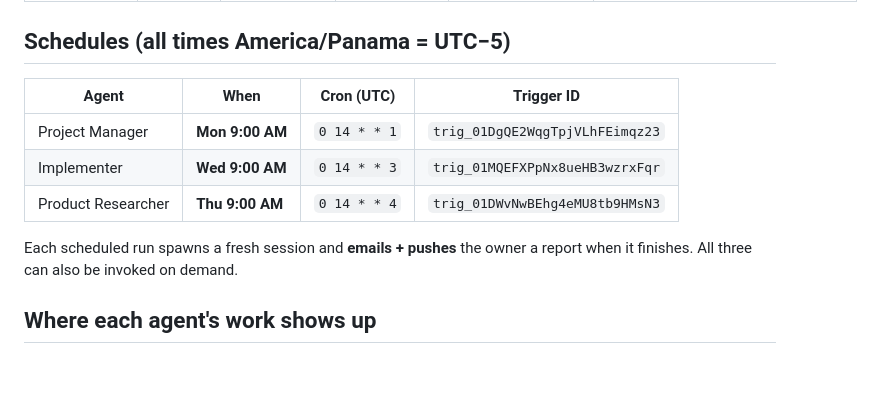
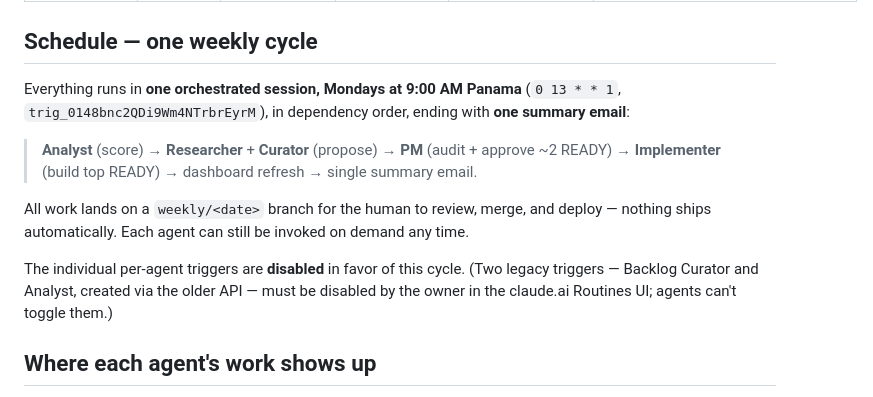
Before and after one commit to pazarman/little-explorer, a Markdown page: docs/AGENTS.md, the part around the change. GitHub-like rendering; blank space fills up the shorter version.

```diff
--- a/docs/AGENTS.md
+++ b/docs/AGENTS.md
@@ -24,16 +24,20 @@ Researcher + Curator ──propose──▶ Backlog ──vet & approve ~2/wk─
 | **Backlog Curator** | — | Proposes new game ideas into the backlog (existing automation) | No | No | (existing) |
 | **You (human)** | — | Review, mark items `READY`, merge to `main`, deploy | — | **Yes** | — |
 
-## Schedules (all times America/Panama = UTC−5)
+## Schedule — one weekly cycle
 
-| Agent | When | Cron (UTC) | Trigger ID |
-|---|---|---|---|
-| Project Manager | **Mon 9:00 AM** | `0 14 * * 1` | `trig_01DgQE2WqgTpjVLhFEimqz23` |
-| Implementer | **Wed 9:00 AM** | `0 14 * * 3` | `trig_01MQEFXPpNx8ueHB3wzrxFqr` |
-| Product Researcher | **Thu 9:00 AM** | `0 14 * * 4` | `trig_01DWvNwBEhg4eMU8tb9HMsN3` |
+Everything runs in **one orchestrated session, Mondays at 9:00 AM Panama** (`0 13 * * 1`,
+`trig_0148bnc2QDi9Wm4NTrbrEyrM`), in dependency order, ending with **one summary email**:
 
-Each scheduled run spawns a fresh session and **emails + pushes** the owner a report when it finishes.
-All three can also be invoked on demand.
+> **Analyst** (score) → **Researcher** + **Curator** (propose) → **PM** (audit + approve ~2 READY) →
+> **Implementer** (build top READY) → dashboard refresh → single summary email.
+
+All work lands on a `weekly/<date>` branch for the human to review, merge, and deploy — nothing ships
+automatically. Each agent can still be invoked on demand any time.
+
+The individual per-agent triggers are **disabled** in favor of this cycle. (Two legacy triggers —
+Backlog Curator and Analyst, created via the older API — must be disabled by the owner in the
+claude.ai Routines UI; agents can't toggle them.)
 
 ## Where each agent's work shows up
 
```
Also changed, not shown: .claude/agents/analyst.md (added, +17 -0 lines), .claude/agents/backlog-curator.md (added, +28 -0 lines).
